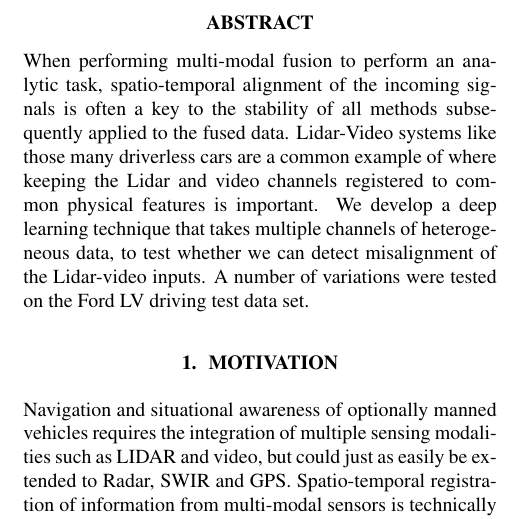
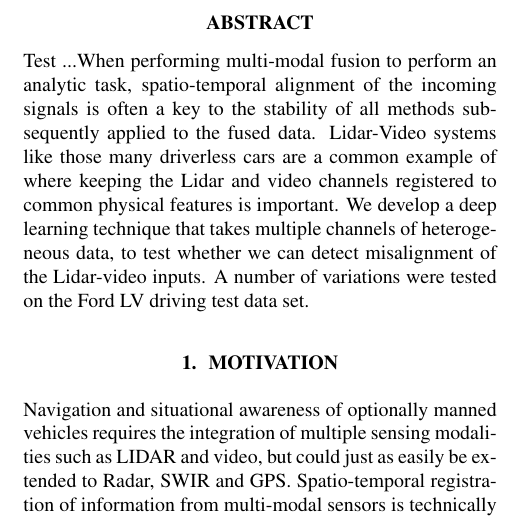
Before and after one commit to jianxingdong/LIDAR_ICLR, a LaTeX paper (LIDAR Video.tex): part of one column of page 1 of 4, cut so that both start at the same text. Compiled offline with pdfLaTeX.

Commit message:
Update LIDAR Video.tex

```diff
--- a/LIDAR Video.tex
+++ b/LIDAR Video.tex
@@ -20,7 +20,7 @@
 \maketitle
 
 \begin{abstract}
-When performing multi-modal fusion to perform an analytic task, spatio-temporal alignment of the incoming signals is often a key to the stability of all methods subsequently applied to the fused data. Lidar-Video systems like those many driverless cars are a common example of where keeping the Lidar and video channels registered to common physical features is important. We develop a deep learning technique that takes multiple channels of heterogeneous data, to test whether we can detect misalignment of the Lidar-video inputs.  A number of variations were tested on the Ford LV driving test data set.
+Test ...When performing multi-modal fusion to perform an analytic task, spatio-temporal alignment of the incoming signals is often a key to the stability of all methods subsequently applied to the fused data. Lidar-Video systems like those many driverless cars are a common example of where keeping the Lidar and video channels registered to common physical features is important. We develop a deep learning technique that takes multiple channels of heterogeneous data, to test whether we can detect misalignment of the Lidar-video inputs.  A number of variations were tested on the Ford LV driving test data set.
 
 \end{abstract}
 
```
